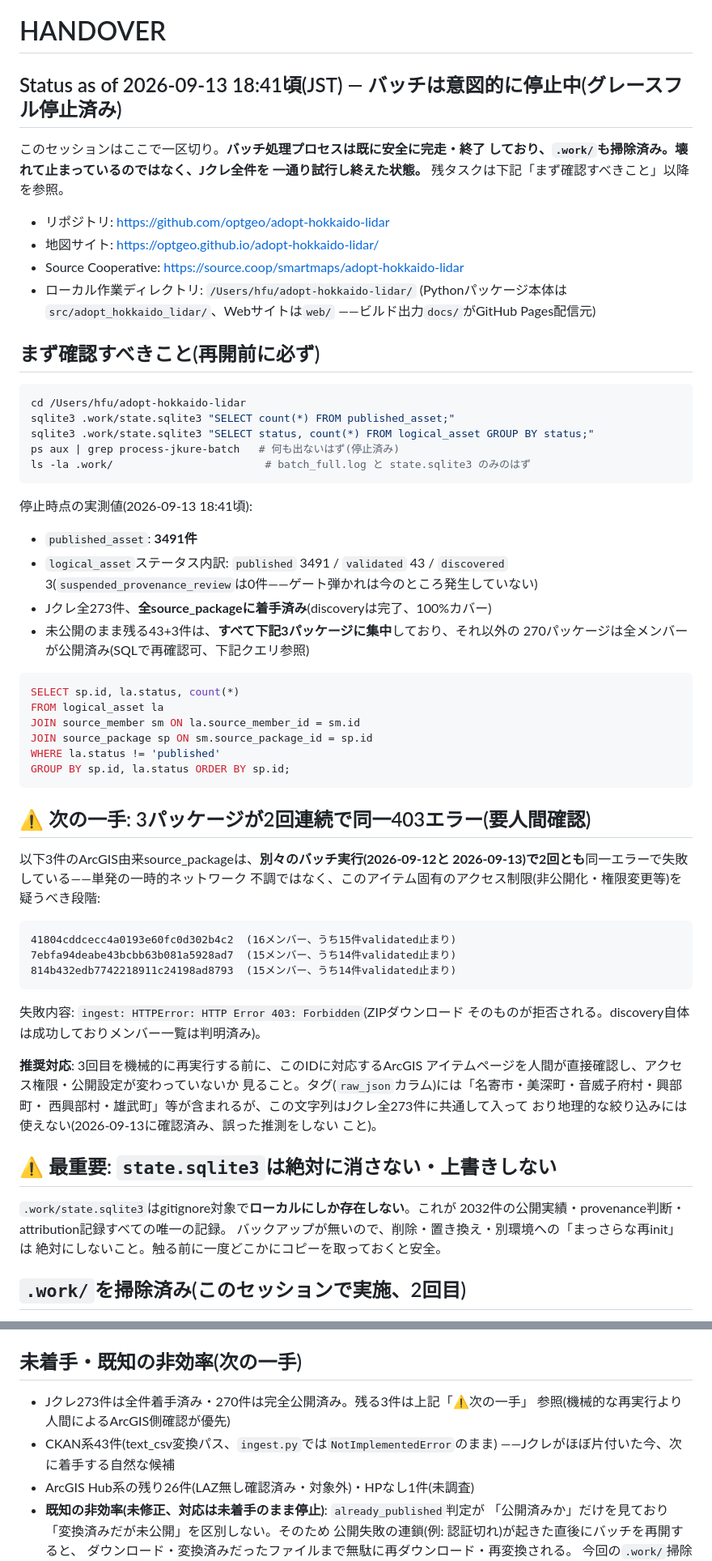
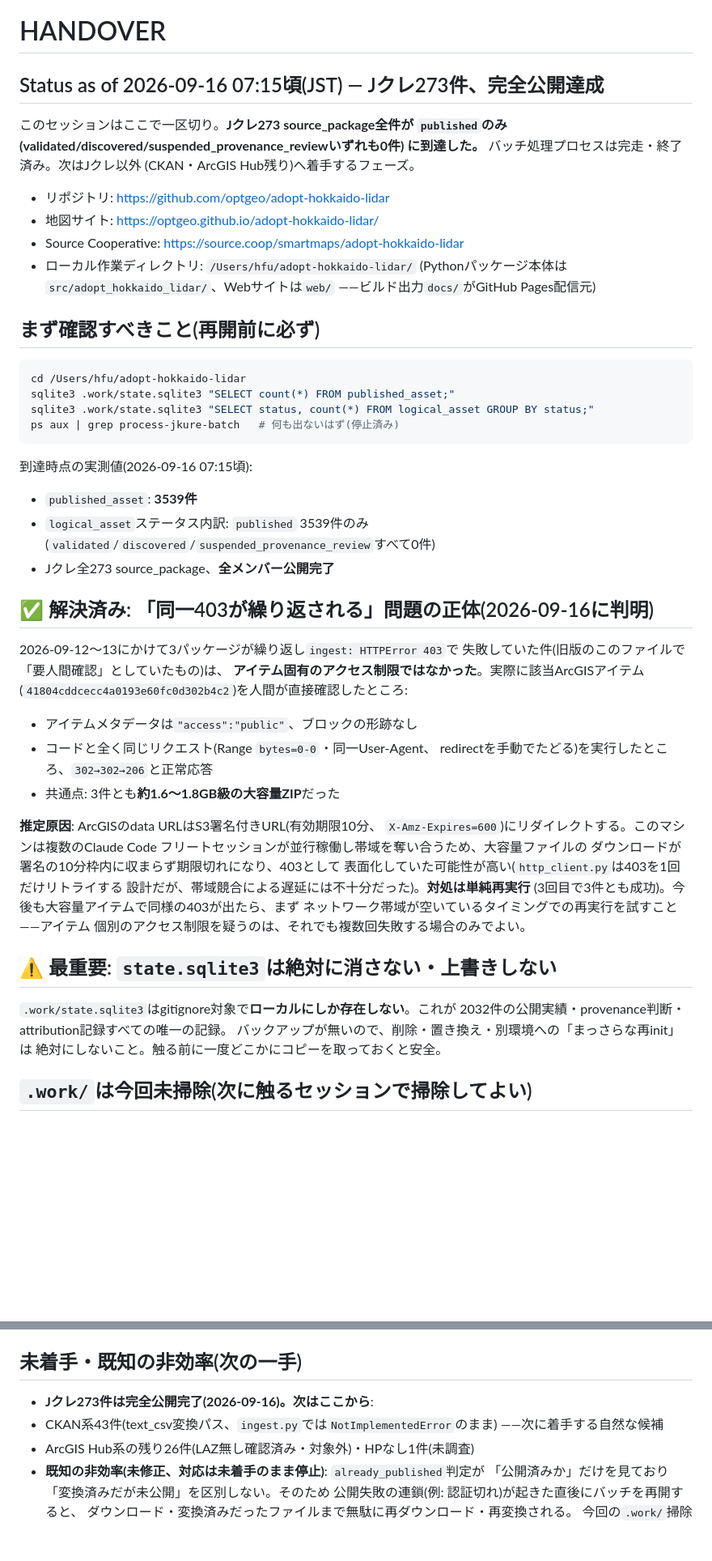
Before and after one commit to optgeo/adopt-hokkaido-lidar, a Markdown page: HANDOVER.md, 2 parts joined by grey strips. Shown at 81% size. Drawn GitHub-style; blank space fills up the shorter version.

Commit message:
Update HANDOVER.md: Jクレ273件、完全公開達成
published_asset 3491→3539件。残っていた3パッケージの繰り返し403は
アイテム固有のアクセス制限ではなく、大容量ZIP(1.6〜1.8GB級)がS3署名付き
URLの10分有効期限を超えてダウンロードにかかることが原因と判明(単純再実行で
解消)。次のフェーズ(CKAN系43件・ArcGIS Hub残り)に向けて記録を整理。

Co-Authored-By: Claude Sonnet 5 <noreply@anthropic.com>

````diff
--- a/HANDOVER.md
+++ b/HANDOVER.md
@@ -1,10 +1,11 @@
 # HANDOVER
 
-## Status as of 2026-09-13 18:41頃(JST) — バッチは意図的に停止中(グレースフル停止済み)
+## Status as of 2026-09-16 07:15頃(JST) — Jクレ273件、完全公開達成
 
-このセッションはここで一区切り。**バッチ処理プロセスは既に安全に完走・終了
-しており、`.work/`も掃除済み。壊れて止まっているのではなく、Jクレ全件を
-一通り試行し終えた状態。** 残タスクは下記「まず確認すべきこと」以降を参照。
+このセッションはここで一区切り。**Jクレ273 source_package全件が
+`published`のみ(validated/discovered/suspended_provenance_reviewいずれも0件)
+に到達した。** バッチ処理プロセスは完走・終了済み。次はJクレ以外
+(CKAN・ArcGIS Hub残り)へ着手するフェーズ。
 
 - リポジトリ: https://github.com/optgeo/adopt-hokkaido-lidar
 - 地図サイト: https://optgeo.github.io/adopt-hokkaido-lidar/
@@ -20,48 +21,35 @@ cd /Users/hfu/adopt-hokkaido-lidar
 sqlite3 .work/state.sqlite3 "SELECT count(*) FROM published_asset;"
 sqlite3 .work/state.sqlite3 "SELECT status, count(*) FROM logical_asset GROUP BY status;"
 ps aux | grep process-jkure-batch   # 何も出ないはず(停止済み)
-ls -la .work/                        # batch_full.log と state.sqlite3 のみのはず
 ```
 
-停止時点の実測値(2026-09-13 18:41頃):
-- `published_asset`: **3491件**
-- `logical_asset`ステータス内訳: `published` 3491 / `validated` 43 /
-  `discovered` 3(`suspended_provenance_review`は0件——ゲート弾かれは今のところ発生していない)
-- Jクレ全273件、**全source_packageに着手済み**(discoveryは完了、100%カバー)
-- 未公開のまま残る43+3件は、**すべて下記3パッケージに集中**しており、それ以外の
-  270パッケージは全メンバーが公開済み(SQLで再確認可、下記クエリ参照)
+到達時点の実測値(2026-09-16 07:15頃):
+- `published_asset`: **3539件**
+- `logical_asset`ステータス内訳: `published` 3539件のみ
+  (`validated`/`discovered`/`suspended_provenance_review`すべて0件)
+- Jクレ全273 source_package、**全メンバー公開完了**
 
-```sql
-SELECT sp.id, la.status, count(*)
-FROM logical_asset la
-JOIN source_member sm ON la.source_member_id = sm.id
-JOIN source_package sp ON sm.source_package_id = sp.id
-WHERE la.status != 'published'
-GROUP BY sp.id, la.status ORDER BY sp.id;
-```
+## ✅ 解決済み: 「同一403が繰り返される」問題の正体(2026-09-16に判明)
 
-## ⚠️ 次の一手: 3パッケージが2回連続で同一403エラー(要人間確認)
+2026-09-12〜13にかけて3パッケージが繰り返し`ingest: HTTPError 403`で
+失敗していた件(旧版のこのファイルで「要人間確認」としていたもの)は、
+**アイテム固有のアクセス制限ではなかった**。実際に該当ArcGISアイテム
+(`41804cddcecc4a0193e60fc0d302b4c2`)を人間が直接確認したところ:
 
-以下3件のArcGIS由来source_packageは、**別々のバッチ実行(2026-09-12と
-2026-09-13)で2回とも**同一エラーで失敗している——単発の一時的ネットワーク
-不調ではなく、このアイテム固有のアクセス制限(非公開化・権限変更等)を
-疑うべき段階:
+- アイテムメタデータは`"access":"public"`、ブロックの形跡なし
+- コードと全く同じリクエスト(Range `bytes=0-0`・同一User-Agent、
+  redirectを手動でたどる)を実行したところ、`302→302→206`と正常応答
+- 共通点: 3件とも**約1.6〜1.8GB級の大容量ZIP**だった
 
-```
-41804cddcecc4a0193e60fc0d302b4c2  (16メンバー、うち15件validated止まり)
-7ebfa94deabe43bcbb63b081a5928ad7  (15メンバー、うち14件validated止まり)
-814b432edb7742218911c24198ad8793  (15メンバー、うち14件validated止まり)
-```
-
-失敗内容: `ingest: HTTPError: HTTP Error 403: Forbidden`(ZIPダウンロード
-そのものが拒否される。discovery自体は成功しておりメンバー一覧は判明済み)。
-
-**推奨対応**: 3回目を機械的に再実行する前に、このIDに対応するArcGIS
-アイテムページを人間が直接確認し、アクセス権限・公開設定が変わっていないか
-見ること。タグ(`raw_json`カラム)には「名寄市・美深町・音威子府村・興部町・
-西興部村・雄武町」等が含まれるが、この文字列はJクレ全273件に共通して入って
-おり地理的な絞り込みには使えない(2026-09-13に確認済み、誤った推測をしない
-こと)。
+**推定原因**: ArcGISのdata URLはS3署名付きURL(有効期限10分、
+`X-Amz-Expires=600`)にリダイレクトする。このマシンは複数のClaude Code
+フリートセッションが並行稼働し帯域を奪い合うため、大容量ファイルの
+ダウンロードが署名の10分枠内に収まらず期限切れになり、403として
+表面化していた可能性が高い(`http_client.py`は403を1回だけリトライする
+設計だが、帯域競合による遅延には不十分だった)。**対処は単純再実行**
+(3回目で3件とも成功)。今後も大容量アイテムで同様の403が出たら、まず
+ネットワーク帯域が空いているタイミングでの再実行を試すこと——アイテム
+個別のアクセス制限を疑うのは、それでも複数回失敗する場合のみでよい。
 
 ## ⚠️ 最重要: `state.sqlite3`は絶対に消さない・上書きしない
 
@@ -70,5 +58,5 @@ GROUP BY sp.id, la.status ORDER BY sp.id;
 バックアップが無いので、削除・置き換え・別環境への「まっさらな再init」は
 絶対にしないこと。触る前に一度どこかにコピーを取っておくと安全。
 
-## `.work/`を掃除済み(このセッションで実施、2回目)
+## `.work/`は今回未掃除(次に触るセッションで掃除してよい)
 
@@ -191,10 +181,9 @@ GROUP BY sp.id, la.status ORDER BY sp.id;
 
 ## 未着手・既知の非効率(次の一手)
 
-- Jクレ273件は全件着手済み・270件は完全公開済み。残る3件は上記「⚠️次の一手」
-  参照(機械的な再実行より人間によるArcGIS側確認が優先)
+- **Jクレ273件は完全公開完了(2026-09-16)。次はここから**:
 - CKAN系43件(text_csv変換パス、`ingest.py`では`NotImplementedError`のまま)
-  ——Jクレがほぼ片付いた今、次に着手する自然な候補
+  ——次に着手する自然な候補
 - ArcGIS Hub系の残り26件(LAZ無し確認済み・対象外)・HPなし1件(未調査)
 - **既知の非効率(未修正、対応は未着手のまま停止)**: `already_published`判定が
   「公開済みか」だけを見ており「変換済みだが未公開」を区別しない。そのため
````
Also changed, not shown: other parts of HANDOVER.md (+17 -15 lines).
